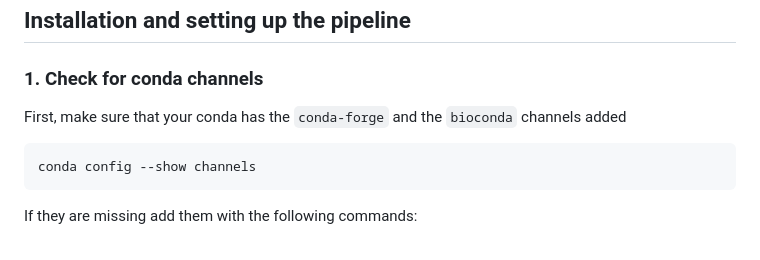
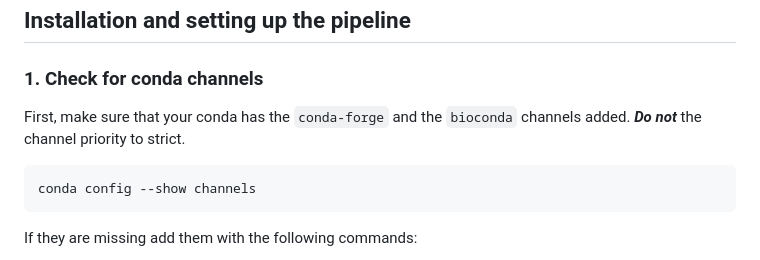
Before and after one commit to ibe-uw/BaNaNA, a Markdown page: README.md, the part around the change. Rendered like a GitHub page.

````diff
--- a/README.md
+++ b/README.md
@@ -25,7 +25,7 @@ Table of Contents
 
 ### 1. Check for conda channels
 
-First, make sure that your conda has the `conda-forge` and the `bioconda` channels added
+First, make sure that your conda has the `conda-forge` and the `bioconda` channels added. ***Do not*** the channel priority to strict.
 
 ```
 conda config --show channels
````
